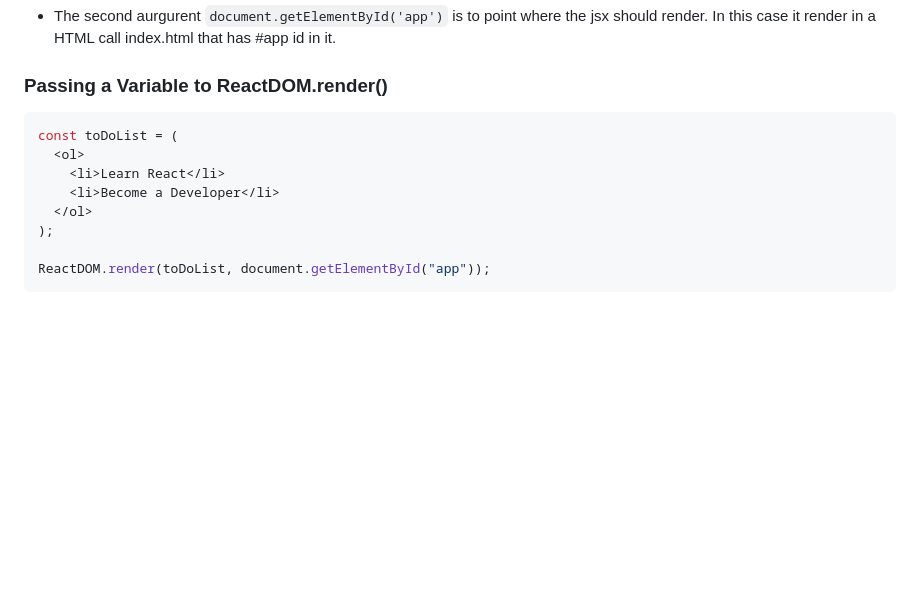
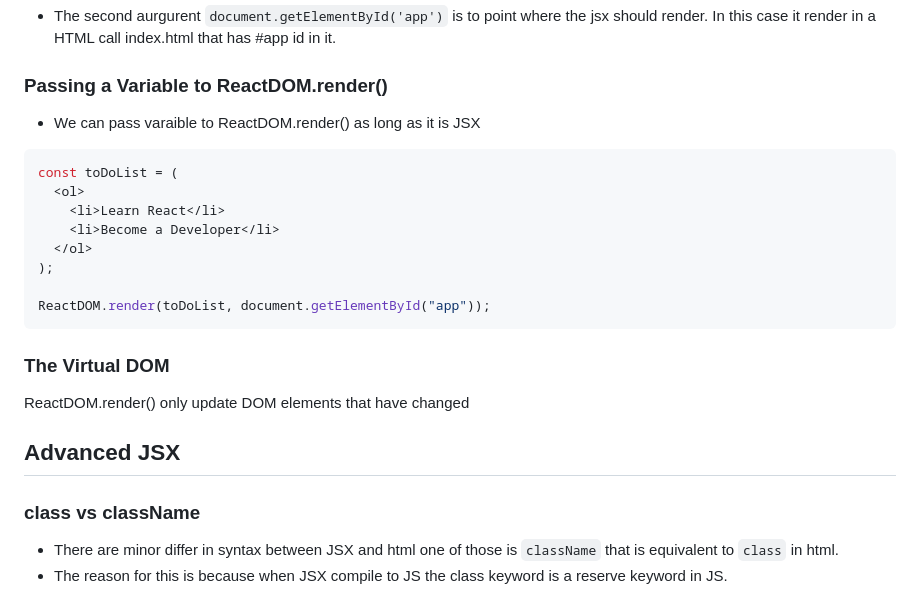
Before and after one commit to Punvireakroth/Web-Development-Progress, a Markdown page: ReactJS/README.md, the part around the change. Rendered like a GitHub page; blank space fills up the shorter version.

Commit message:
update note

````diff
--- a/ReactJS/README.md
+++ b/ReactJS/README.md
@@ -157,6 +157,8 @@ ReactDOM.render(<h1>Hello world</h1>, document.getElementById("app"));
 
 ### Passing a Variable to ReactDOM.render()
 
+- We can pass varaible to ReactDOM.render() as long as it is JSX
+
 ```js
 const toDoList = (
   <ol>
@@ -167,3 +169,14 @@ const toDoList = (
 
 ReactDOM.render(toDoList, document.getElementById("app"));
 ```
+
+### The Virtual DOM
+
+ReactDOM.render() only update DOM elements that have changed
+
+## Advanced JSX
+
+### class vs className
+
+- There are minor differ in syntax between JSX and html one of those is `className` that is equivalent to `class` in html.
+- The reason for this is because when JSX compile to JS the class keyword is a reserve keyword in JS.
````
